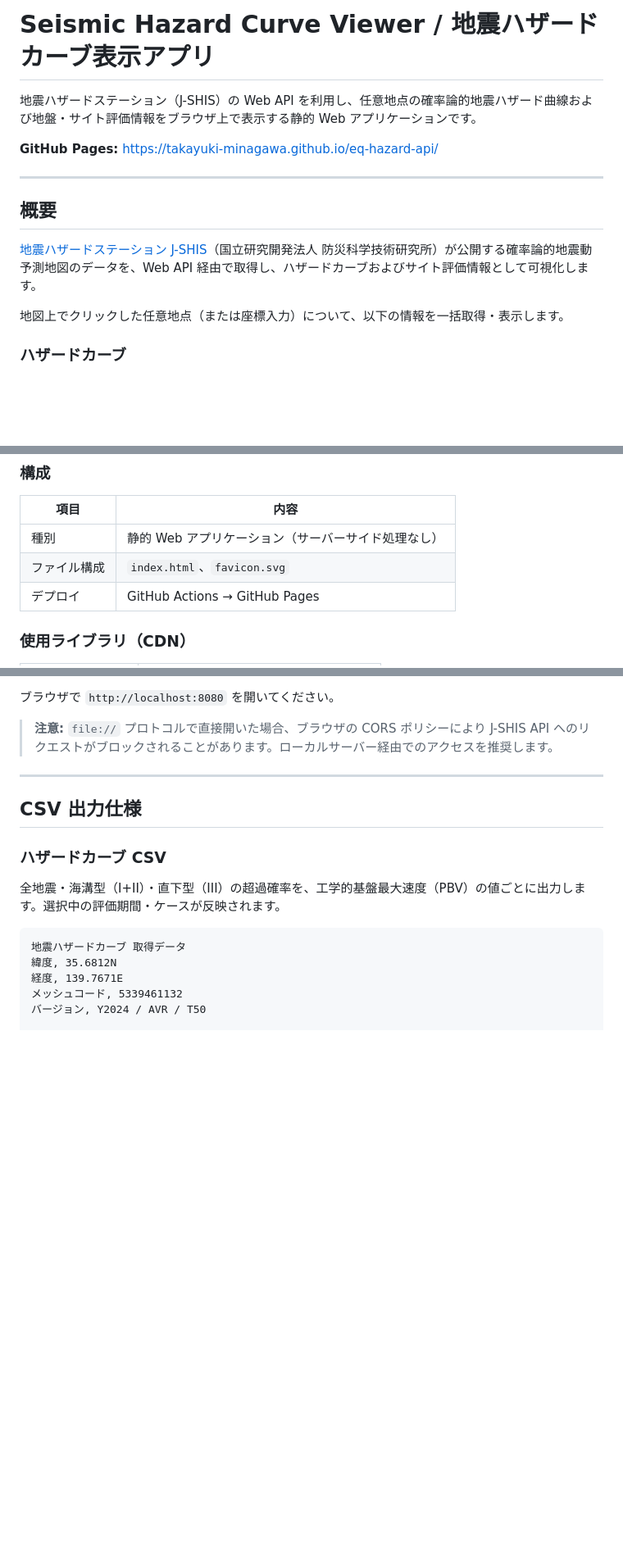
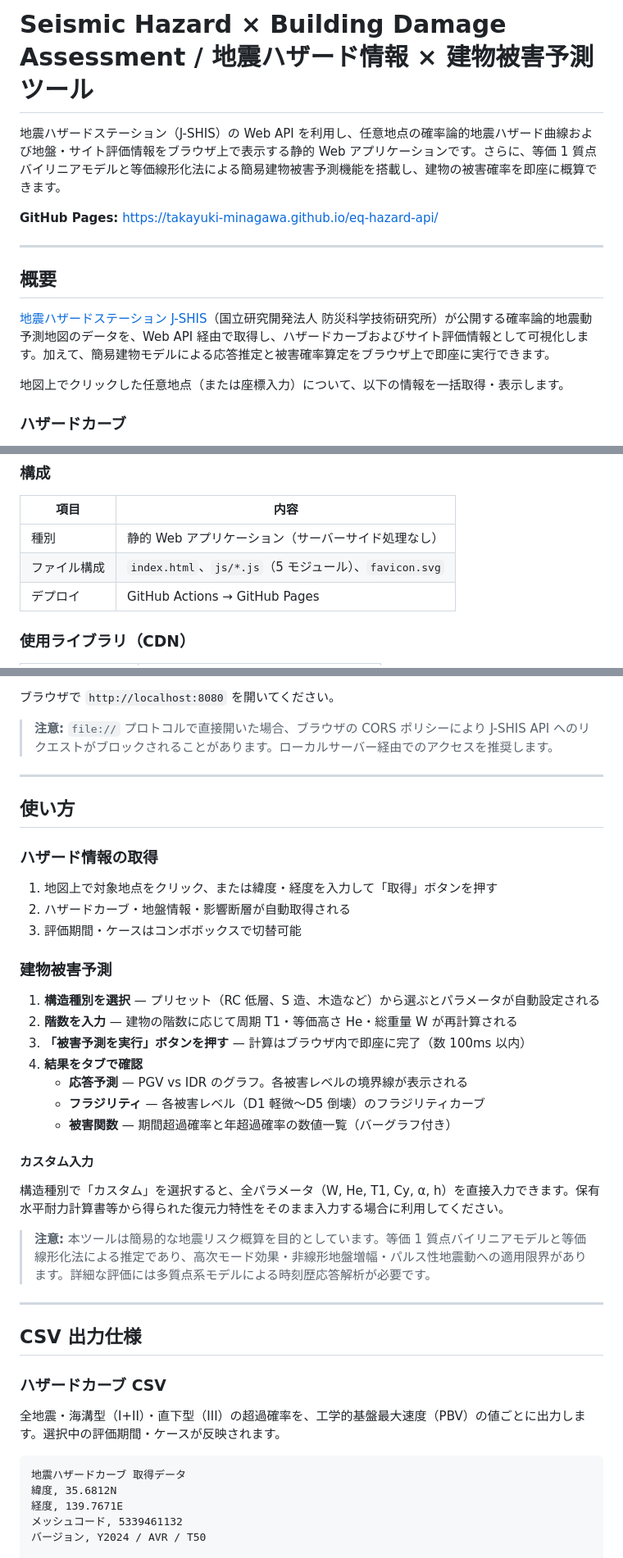
Before and after one commit to Takayuki-Minagawa/eq-hazard-api, a Markdown page: README.md, 3 parts joined by grey strips. Shown at 82% size. Drawn GitHub-style; blank space fills up the shorter version.

```diff
--- a/README.md
+++ b/README.md
@@ -1,6 +1,6 @@
-# Seismic Hazard Curve Viewer / 地震ハザードカーブ表示アプリ
+# Seismic Hazard × Building Damage Assessment / 地震ハザード情報 × 建物被害予測ツール
 
-地震ハザードステーション（J-SHIS）の Web API を利用し、任意地点の確率論的地震ハザード曲線および地盤・サイト評価情報をブラウザ上で表示する静的 Web アプリケーションです。
+地震ハザードステーション（J-SHIS）の Web API を利用し、任意地点の確率論的地震ハザード曲線および地盤・サイト評価情報をブラウザ上で表示する静的 Web アプリケーションです。さらに、等価 1 質点バイリニアモデルと等価線形化法による簡易建物被害予測機能を搭載し、建物の被害確率を即座に概算できます。
 
 **GitHub Pages:** https://takayuki-minagawa.github.io/eq-hazard-api/
 
@@ -8,7 +8,7 @@
 
 ## 概要
 
-[地震ハザードステーション J-SHIS](https://www.j-shis.bosai.go.jp/)（国立研究開発法人 防災科学技術研究所）が公開する確率論的地震動予測地図のデータを、Web API 経由で取得し、ハザードカーブおよびサイト評価情報として可視化します。
+[地震ハザードステーション J-SHIS](https://www.j-shis.bosai.go.jp/)（国立研究開発法人 防災科学技術研究所）が公開する確率論的地震動予測地図のデータを、Web API 経由で取得し、ハザードカーブおよびサイト評価情報として可視化します。加えて、簡易建物モデルによる応答推定と被害確率算定をブラウザ上で即座に実行できます。
 
 地図上でクリックした任意地点（または座標入力）について、以下の情報を一括取得・表示します。
 
@@ -132,7 +170,7 @@ Vs30、地盤増幅率（ARV）、微地形区分を取得します。
 | 項目 | 内容 |
 |---|---|
 | 種別 | 静的 Web アプリケーション（サーバーサイド処理なし） |
-| ファイル構成 | `index.html`、`favicon.svg` |
+| ファイル構成 | `index.html`、`js/*.js`（5 モジュール）、`favicon.svg` |
 | デプロイ | GitHub Actions → GitHub Pages |
 
 ### 使用ライブラリ（CDN）
@@ -163,6 +201,32 @@ python3 -m http.server 8080
 ブラウザで `http://localhost:8080` を開いてください。
 
 > **注意:** `file://` プロトコルで直接開いた場合、ブラウザの CORS ポリシーにより J-SHIS API へのリクエストがブロックされることがあります。ローカルサーバー経由でのアクセスを推奨します。
+
+---
+
+## 使い方
+
+### ハザード情報の取得
+
+1. 地図上で対象地点をクリック、または緯度・経度を入力して「取得」ボタンを押す
+2. ハザードカーブ・地盤情報・影響断層が自動取得される
+3. 評価期間・ケースはコンボボックスで切替可能
+
+### 建物被害予測
+
+1. **構造種別を選択** — プリセット（RC 低層、S 造、木造など）から選ぶとパラメータが自動設定される
+2. **階数を入力** — 建物の階数に応じて周期 T1・等価高さ He・総重量 W が再計算される
+3. **「被害予測を実行」ボタンを押す** — 計算はブラウザ内で即座に完了（数 100ms 以内）
+4. **結果をタブで確認**
+   - **応答予測** — PGV vs IDR のグラフ。各被害レベルの境界線が表示される
+   - **フラジリティ** — 各被害レベル（D1 軽微〜D5 倒壊）のフラジリティカーブ
+   - **被害関数** — 期間超過確率と年超過確率の数値一覧（バーグラフ付き）
+
+#### カスタム入力
+
+構造種別で「カスタム」を選択すると、全パラメータ（W, He, T1, Cy, α, h）を直接入力できます。保有水平耐力計算書等から得られた復元力特性をそのまま入力する場合に利用してください。
+
+> **注意:** 本ツールは簡易的な地震リスク概算を目的としています。等価 1 質点バイリニアモデルと等価線形化法による推定であり、高次モード効果・非線形地盤増幅・パルス性地震動への適用限界があります。詳細な評価には多質点系モデルによる時刻歴応答解析が必要です。
 
 ---
 
```
Also changed, not shown: other parts of README.md (+39 -1 lines).
